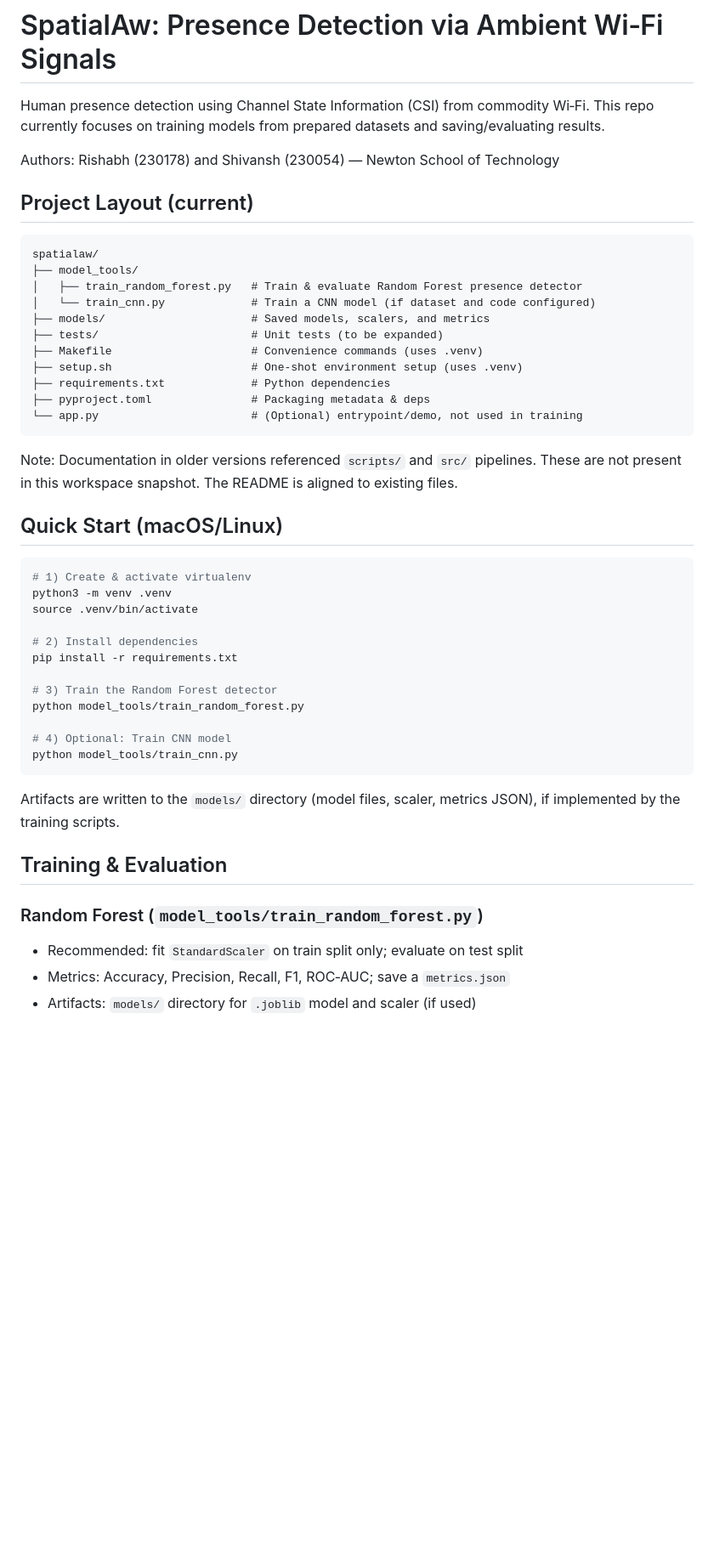
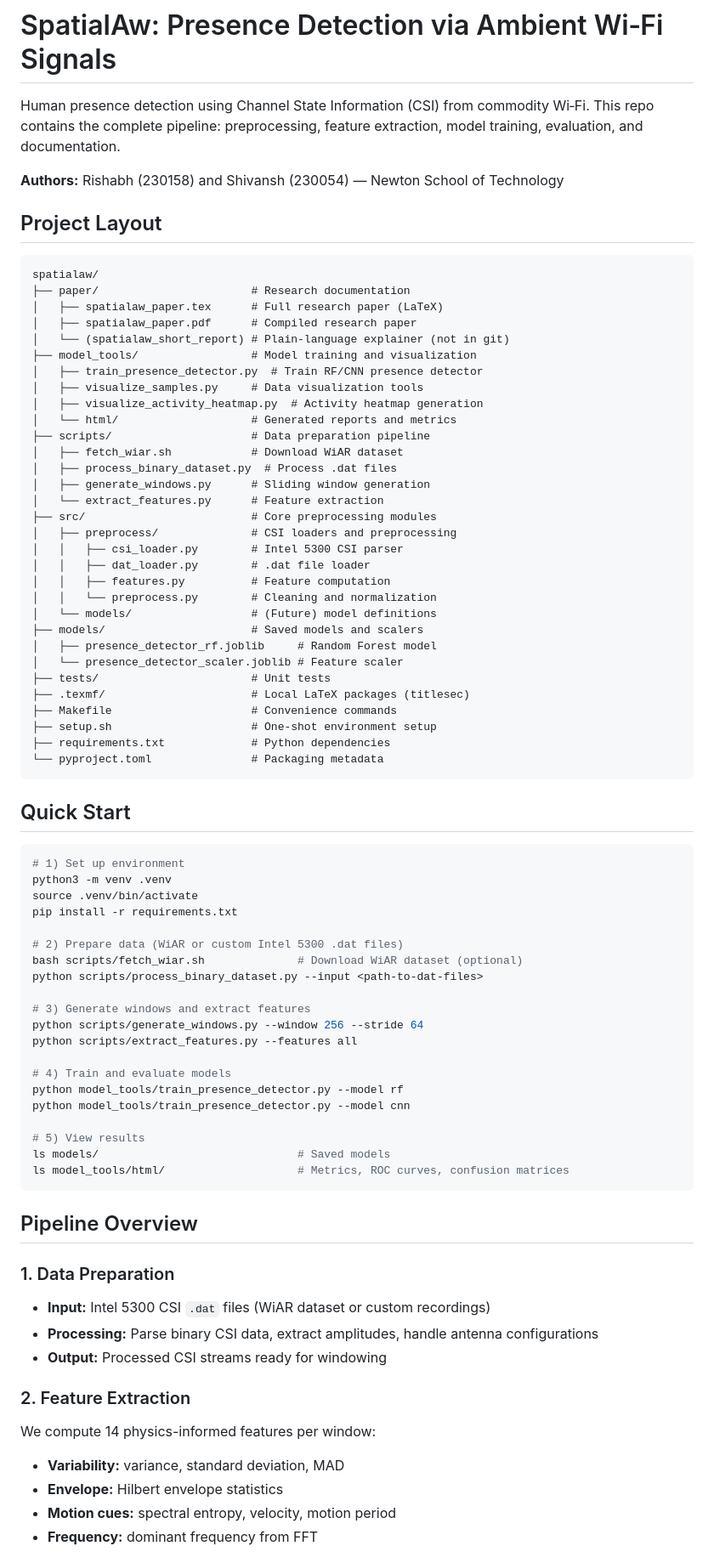
Before and after one commit to sshivanshg/spatialaw, a Markdown page: README.md, the part around one of its changes. Shown at 85% size. Drawn GitHub-style; blank space fills up the shorter version.

Commit message:
Update README with complete project documentation

````diff
--- a/README.md
+++ b/README.md
@@ -60,51 +60,82 @@ python model_tools/train_cnn.py
 ```
 # SpatialAw: Presence Detection via Ambient Wi‑Fi Signals
 
-Human presence detection using Channel State Information (CSI) from commodity Wi‑Fi. This repo currently focuses on training models from prepared datasets and saving/evaluating results.
+Human presence detection using Channel State Information (CSI) from commodity Wi‑Fi. This repo contains the complete pipeline: preprocessing, feature extraction, model training, evaluation, and documentation.
 
-Authors: Rishabh (230178) and Shivansh (230054) — Newton School of Technology
+**Authors:** Rishabh (230158) and Shivansh (230054) — Newton School of Technology
 
-## Project Layout (current)
+## Project Layout
 
 ```
 spatialaw/
-├── model_tools/
-│   ├── train_random_forest.py   # Train & evaluate Random Forest presence detector
-│   └── train_cnn.py             # Train a CNN model (if dataset and code configured)
-├── models/                      # Saved models, scalers, and metrics
-├── tests/                       # Unit tests (to be expanded)
-├── Makefile                     # Convenience commands (uses .venv)
-├── setup.sh                     # One‑shot environment setup (uses .venv)
+├── paper/                       # Research documentation
+│   ├── spatialaw_paper.tex      # Full research paper (LaTeX)
+│   ├── spatialaw_paper.pdf      # Compiled research paper
+│   └── (spatialaw_short_report) # Plain-language explainer (not in git)
+├── model_tools/                 # Model training and visualization
+│   ├── train_presence_detector.py  # Train RF/CNN presence detector
+│   ├── visualize_samples.py     # Data visualization tools
+│   ├── visualize_activity_heatmap.py  # Activity heatmap generation
+│   └── html/                    # Generated reports and metrics
+├── scripts/                     # Data preparation pipeline
+│   ├── fetch_wiar.sh            # Download WiAR dataset
+│   ├── process_binary_dataset.py  # Process .dat files
+│   ├── generate_windows.py      # Sliding window generation
+│   └── extract_features.py      # Feature extraction
+├── src/                         # Core preprocessing modules
+│   ├── preprocess/              # CSI loaders and preprocessing
+│   │   ├── csi_loader.py        # Intel 5300 CSI parser
+│   │   ├── dat_loader.py        # .dat file loader
+│   │   ├── features.py          # Feature computation
+│   │   └── preprocess.py        # Cleaning and normalization
+│   └── models/                  # (Future) model definitions
+├── models/                      # Saved models and scalers
+│   ├── presence_detector_rf.joblib     # Random Forest model
+│   └── presence_detector_scaler.joblib # Feature scaler
+├── tests/                       # Unit tests
+├── .texmf/                      # Local LaTeX packages (titlesec)
+├── Makefile                     # Convenience commands
+├── setup.sh                     # One-shot environment setup
 ├── requirements.txt             # Python dependencies
-├── pyproject.toml               # Packaging metadata & deps
-└── app.py                       # (Optional) entrypoint/demo, not used in training
+└── pyproject.toml               # Packaging metadata
 ```
 
-Note: Documentation in older versions referenced `scripts/` and `src/` pipelines. These are not present in this workspace snapshot. The README is aligned to existing files.
-
-## Quick Start (macOS/Linux)
+## Quick Start
 
 ```bash
-# 1) Create & activate virtualenv
+# 1) Set up environment
 python3 -m venv .venv
 source .venv/bin/activate
-
-# 2) Install dependencies
 pip install -r requirements.txt
 
-# 3) Train the Random Forest detector
-python model_tools/train_random_forest.py
+# 2) Prepare data (WiAR or custom Intel 5300 .dat files)
+bash scripts/fetch_wiar.sh              # Download WiAR dataset (optional)
+python scripts/process_binary_dataset.py --input <path-to-dat-files>
 
-# 4) Optional: Train CNN model
-python model_tools/train_cnn.py
+# 3) Generate windows and extract features
+python scripts/generate_windows.py --window 256 --stride 64
+python scripts/extract_features.py --features all
+
+# 4) Train and evaluate models
+python model_tools/train_presence_detector.py --model rf
+python model_tools/train_presence_detector.py --model cnn
+
+# 5) View results
+ls models/                              # Saved models
+ls model_tools/html/                    # Metrics, ROC curves, confusion matrices
 ```
 
-Artifacts are written to the `models/` directory (model files, scaler, metrics JSON), if implemented by the training scripts.
+## Pipeline Overview
 
-## Training & Evaluation
+### 1. Data Preparation
+- **Input:** Intel 5300 CSI `.dat` files (WiAR dataset or custom recordings)
+- **Processing:** Parse binary CSI data, extract amplitudes, handle antenna configurations
+- **Output:** Processed CSI streams ready for windowing
 
-### Random Forest (`model_tools/train_random_forest.py`)
-- Recommended: fit `StandardScaler` on train split only; evaluate on test split
-- Metrics: Accuracy, Precision, Recall, F1, ROC‑AUC; save a `metrics.json`
-- Artifacts: `models/` directory for `.joblib` model and scaler (if used)
+### 2. Feature Extraction
+We compute 14 physics-informed features per window:
+- **Variability:** variance, standard deviation, MAD
+- **Envelope:** Hilbert envelope statistics
+- **Motion cues:** spectral entropy, velocity, motion period
+- **Frequency:** dominant frequency from FFT
 
````
Also changed, not shown: other parts of README.md (+84 -24 lines).
